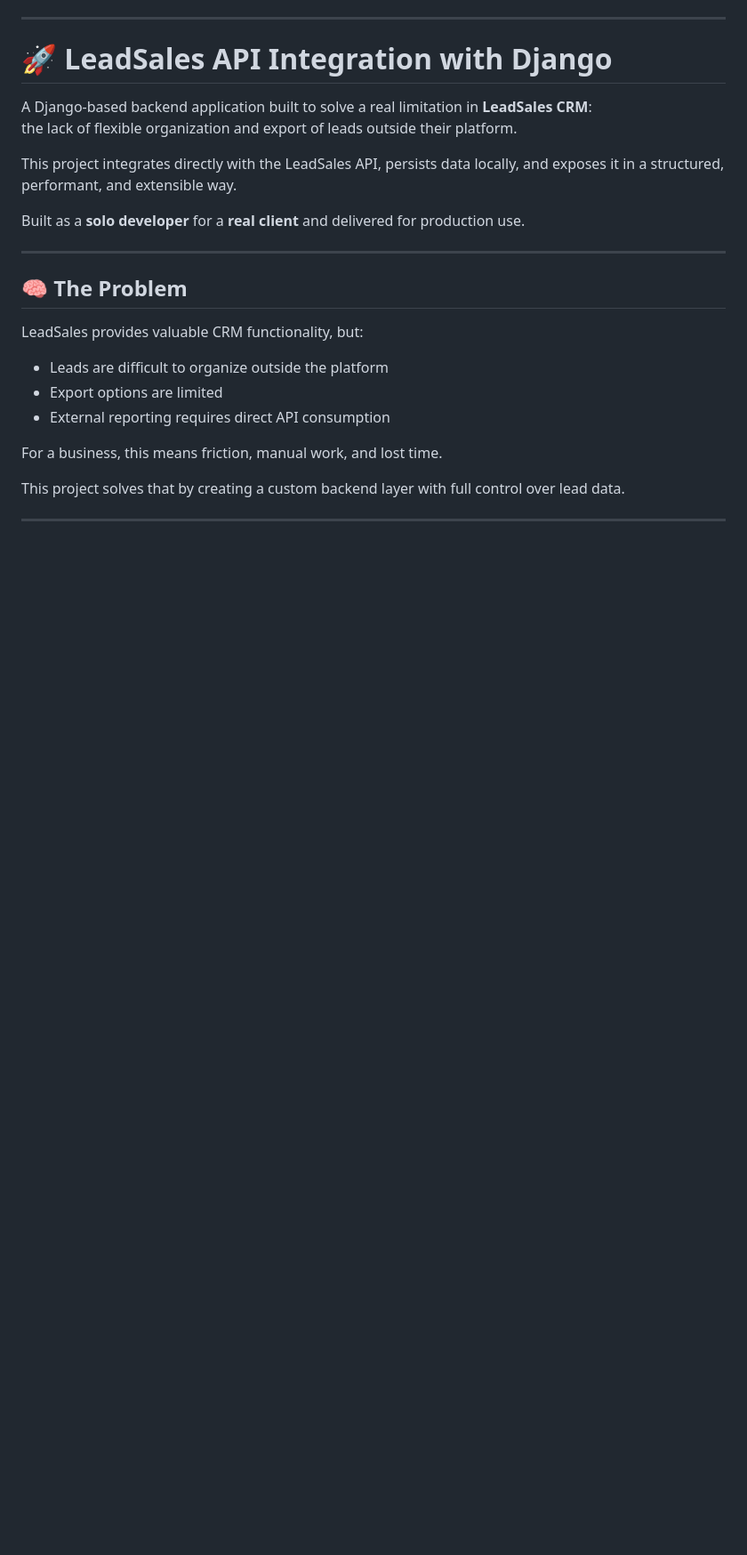
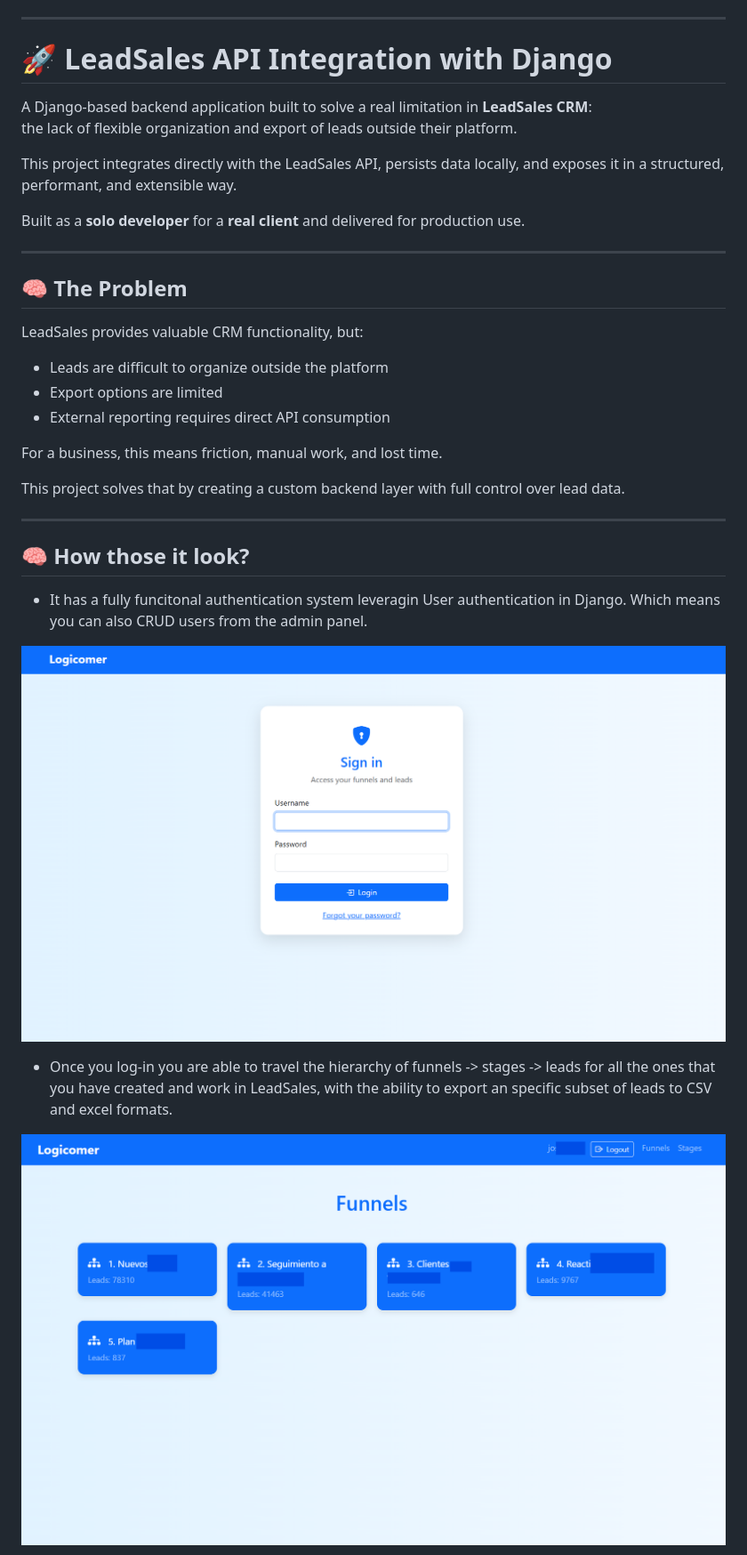
Before and after one commit to PabloViana12580/leadsales-api-integration, a Markdown page: README.md, the part around one of its changes. Shown at 89% size. Drawn GitHub-style; pictures changed too: screenshots/Logicomer Funnels.png (added), screenshots/Logicomer Login.png (added); blank space fills up the shorter version.

Commit message:
Final README updates

```diff
--- a/README.md
+++ b/README.md
@@ -40,3 +36,18 @@ For a business, this means friction, manual work, and lost time.
 This project solves that by creating a custom backend layer with full control over lead data.
 
 ---
+
+## 🧠 How those it look?
+
+- It has a fully funcitonal authentication system leveragin User authentication in Django. Which means you can also CRUD users from the admin panel.
+
+<p align="center">
+  <img src="screenshots/Logicomer Login.png" alt="App login" width="100%">
+</p>
+
+- Once you log-in you are able to travel the hierarchy of funnels -> stages -> leads for all the ones that you have created and work in LeadSales, with the ability to export an specific subset of leads to CSV and excel formats.
+
+<p align="center">
+  <img src="screenshots/Logicomer Funnels.png" alt="App Funnels" width="100%">
+</p>
+
```
Also changed, not shown: other parts of README.md (+7 -4 lines), banner.png (deleted), screenshots/Logicomer Leads.png (added), screenshots/Logicomer Stages.png (added).
